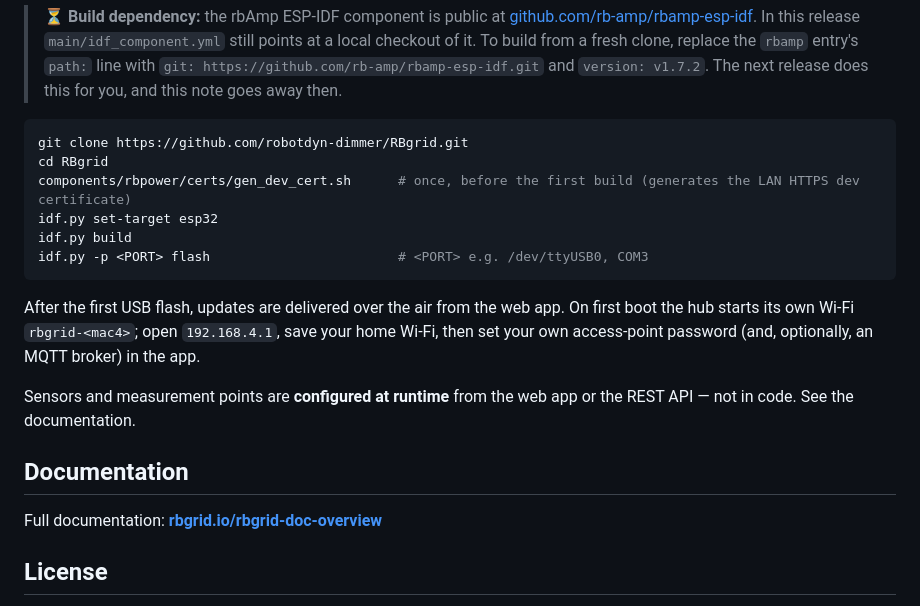
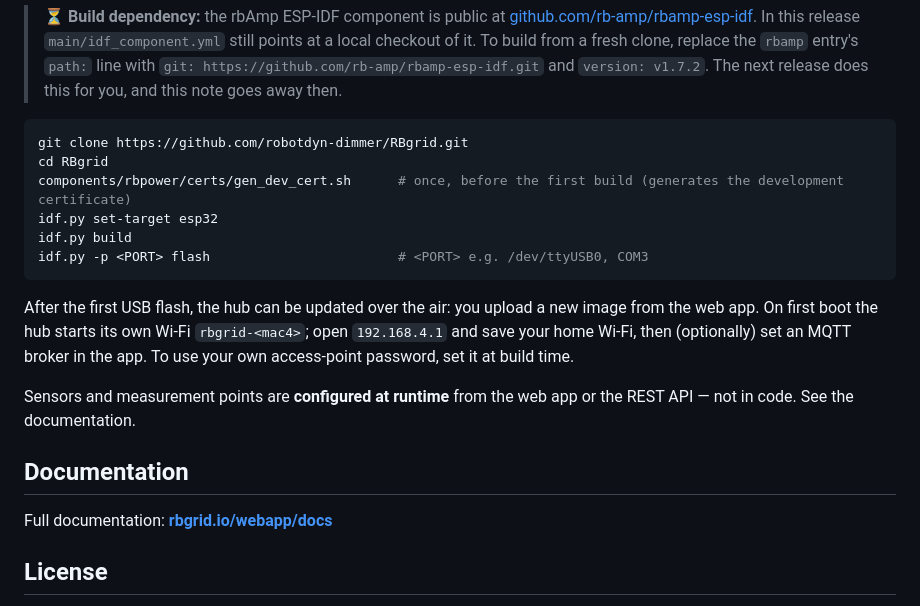
Before and after one commit to robotdyn-dimmer/RBgrid, a Markdown page: README.md, the part around the change. Rendered like a GitHub page.

Commit message:
docs(rbgrid): fix README docs link, HTTPS cert comment, and after-flash OTA/AP-password claims (v1.1.0 canon)
Co-Authored-By: Claude Opus 4.8 <noreply@anthropic.com>

````diff
--- a/README.md
+++ b/README.md
@@ -31,19 +31,19 @@ Requires **ESP-IDF v5.4.1** and `openssl`.
 ```bash
 git clone https://github.com/robotdyn-dimmer/RBgrid.git
 cd RBgrid
-components/rbpower/certs/gen_dev_cert.sh      # once, before the first build (generates the LAN HTTPS dev certificate)
+components/rbpower/certs/gen_dev_cert.sh      # once, before the first build (generates the development certificate)
 idf.py set-target esp32
 idf.py build
 idf.py -p <PORT> flash                        # <PORT> e.g. /dev/ttyUSB0, COM3
 ```
 
-After the first USB flash, updates are delivered over the air from the web app. On first boot the hub starts its own Wi-Fi `rbgrid-<mac4>`; open `192.168.4.1`, save your home Wi-Fi, then set your own access-point password (and, optionally, an MQTT broker) in the app.
+After the first USB flash, the hub can be updated over the air: you upload a new image from the web app. On first boot the hub starts its own Wi-Fi `rbgrid-<mac4>`; open `192.168.4.1` and save your home Wi-Fi, then (optionally) set an MQTT broker in the app. To use your own access-point password, set it at build time.
 
 Sensors and measurement points are **configured at runtime** from the web app or the REST API — not in code. See the documentation.
 
 ## Documentation
 
-Full documentation: **[rbgrid.io/rbgrid-doc-overview](https://www.rbgrid.io/rbgrid-doc-overview?utm_source=github&utm_medium=referral&utm_campaign=rbgrid)**
+Full documentation: **[rbgrid.io/webapp/docs](https://www.rbgrid.io/webapp/docs?utm_source=github&utm_medium=referral&utm_campaign=rbgrid)**
 
 ## License
 
````
